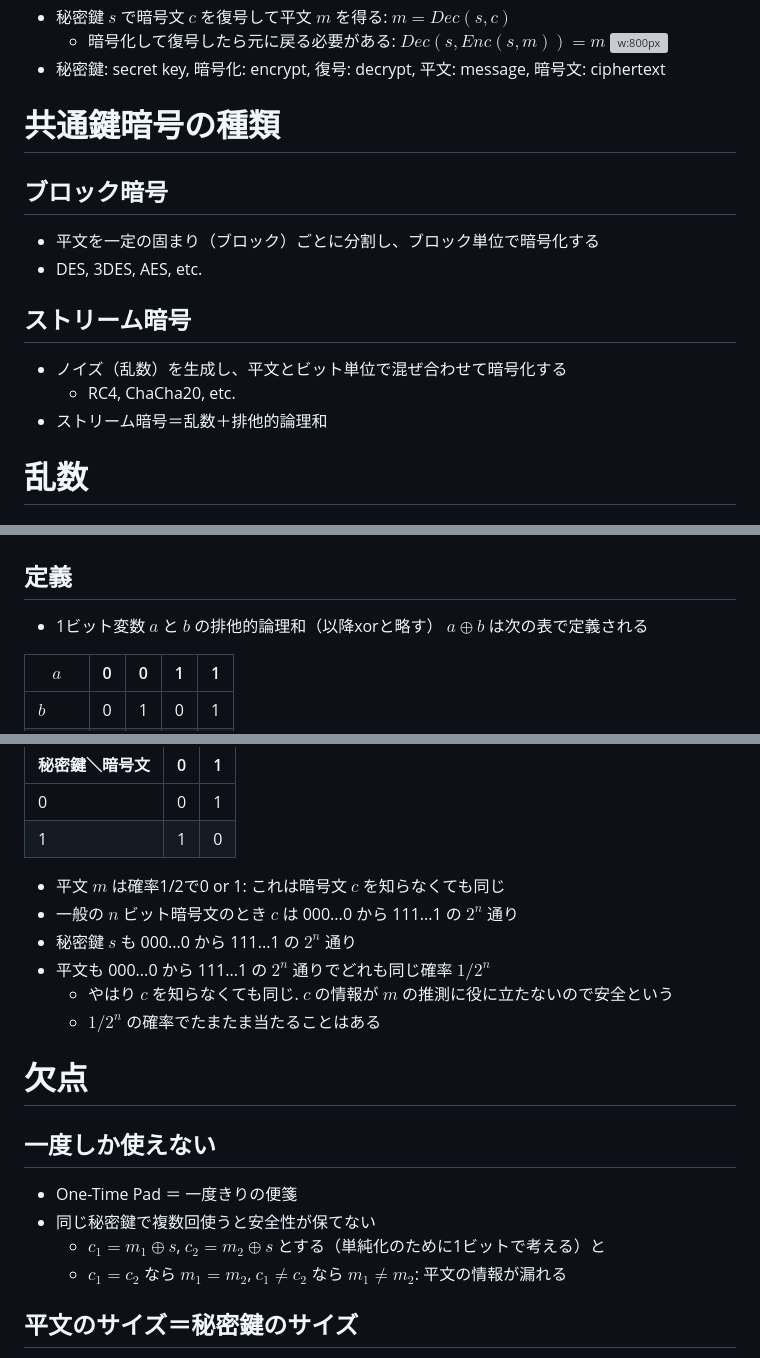
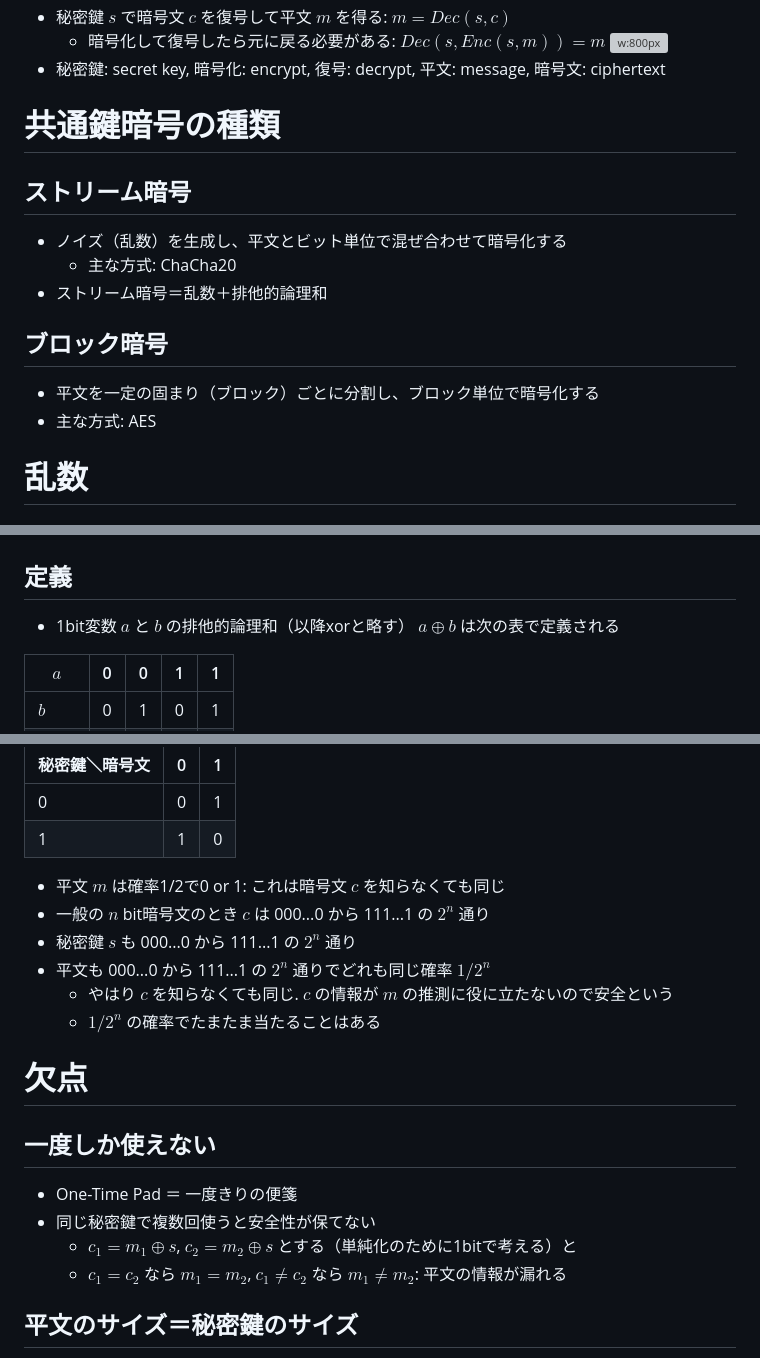
Before and after one commit to herumi/lecture-crypto, a Markdown page: lec-sym-ecrypto.md, 3 parts joined by grey strips. Rendered like a GitHub page; grey boxes are pictures that could not be loaded.

```diff
--- a/lec-sym-ecrypto.md
+++ b/lec-sym-ecrypto.md
@@ -104,13 +104,14 @@ _class: title
 - 秘密鍵: secret key, 暗号化: encrypt, 復号: decrypt, 平文: message, 暗号文: ciphertext
 
 # 共通鍵暗号の種類
+## ストリーム暗号
+- ノイズ（乱数）を生成し、平文とビット単位で混ぜ合わせて暗号化する
+  - 主な方式: ChaCha20
+- ストリーム暗号＝乱数＋排他的論理和
+
 ## ブロック暗号
 - 平文を一定の固まり（ブロック）ごとに分割し、ブロック単位で暗号化する
-- DES, 3DES, AES, etc.
-## ストリーム暗号
-- ノイズ（乱数）を生成し、平文とビット単位で混ぜ合わせて暗号化する
-  - RC4, ChaCha20, etc.
-- ストリーム暗号＝乱数＋排他的論理和
+- 主な方式: AES
 
 # 乱数
 ## でたらめな数の列
@@ -125,7 +126,7 @@ _class: title
 
 # 排他的論理和 XOR (exclusive or)
 ## 定義
-- 1ビット変数 $a$ と $b$ の排他的論理和（以降xorと略す） $a \oplus b$ は次の表で定義される
+- 1bit変数 $a$ と $b$ の排他的論理和（以降xorと略す） $a \oplus b$ は次の表で定義される
 
 $a$|0|0|1|1
 -|-|-|-|-
@@ -163,7 +164,7 @@ $Dec(s, c)=m$
 1|1|0
 
 - 平文 $m$ は確率1/2で0 or 1: これは暗号文 $c$ を知らなくても同じ
-- 一般の $n$ ビット暗号文のとき $c$ は 000...0 から 111...1 の $2^n$ 通り
+- 一般の $n$ bit暗号文のとき $c$ は 000...0 から 111...1 の $2^n$ 通り
 - 秘密鍵 $s$ も 000...0 から 111...1 の $2^n$ 通り
 - 平文も 000...0 から 111...1 の $2^n$ 通りでどれも同じ確率 $1/2^n$
   - やはり $c$ を知らなくても同じ. $c$ の情報が $m$ の推測に役に立たないので安全という
@@ -173,7 +174,7 @@ $Dec(s, c)=m$
 ## 一度しか使えない
 - One-Time Pad ＝ 一度きりの便箋
 - 同じ秘密鍵で複数回使うと安全性が保てない
-  - $c_1=m_1 \oplus s$, $c_2=m_2 \oplus s$ とする（単純化のために1ビットで考える）と
+  - $c_1=m_1 \oplus s$, $c_2=m_2 \oplus s$ とする（単純化のために1bitで考える）と
   - $c_1 = c_2$ なら $m_1 = m_2$, $c_1 \neq c_2$ なら $m_1 \neq m_2$: 平文の情報が漏れる
 
 ## 平文のサイズ＝秘密鍵のサイズ
```
Also changed, not shown: other parts of lec-sym-ecrypto.md (+43 -7 lines), images/lec-aes-block.png (added), images/lec-aes-mixcolumns.png (added), images/lec-aes-shiftrows.png (added), images/lec-aes-subbytes.png (added), images/lec-aes1.png (added).
